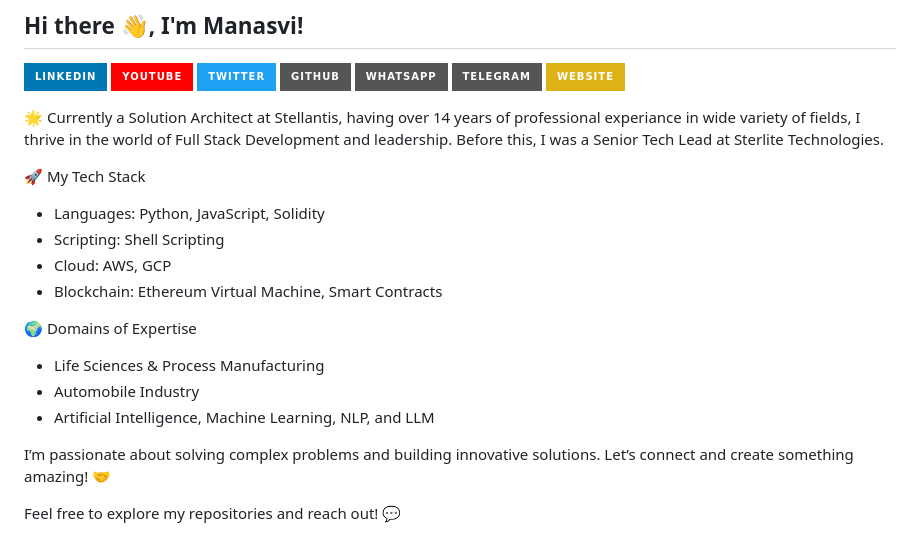
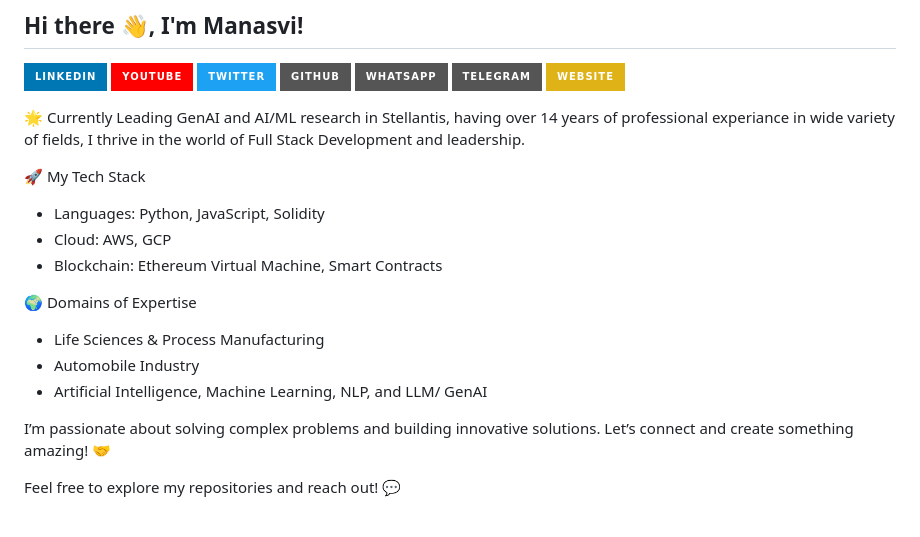
Before and after one commit to manasvimohan/manasvimohan, a Markdown page: README.md, the part around the change. Rendered like a GitHub page; badges without logos.

```diff
--- a/README.md
+++ b/README.md
@@ -24,18 +24,17 @@
 [![Telegram][telegram-shield]][telegram-url]
 [![Website][website-shield]][website-url]
 
-🌟 Currently a Solution Architect at Stellantis, having over 14 years of professional experiance in wide variety of fields, I thrive in the world of Full Stack Development and leadership. Before this, I was a Senior Tech Lead at Sterlite Technologies.
+🌟 Currently Leading GenAI and AI/ML research in Stellantis, having over 14 years of professional experiance in wide variety of fields, I thrive in the world of Full Stack Development and leadership.
 
 🚀 My Tech Stack
 - Languages: Python, JavaScript, Solidity
-- Scripting: Shell Scripting
 - Cloud: AWS, GCP
 - Blockchain: Ethereum Virtual Machine, Smart Contracts
 
 🌍 Domains of Expertise
 - Life Sciences & Process Manufacturing
 - Automobile Industry
-- Artificial Intelligence, Machine Learning, NLP, and LLM
+- Artificial Intelligence, Machine Learning, NLP, and LLM/ GenAI
 
 I’m passionate about solving complex problems and building innovative solutions. Let’s connect and create something amazing! 🤝
 
```
